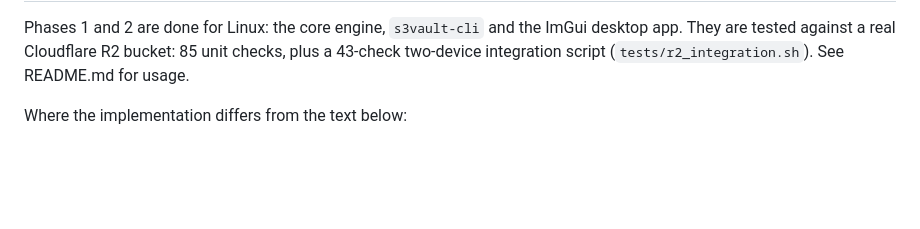
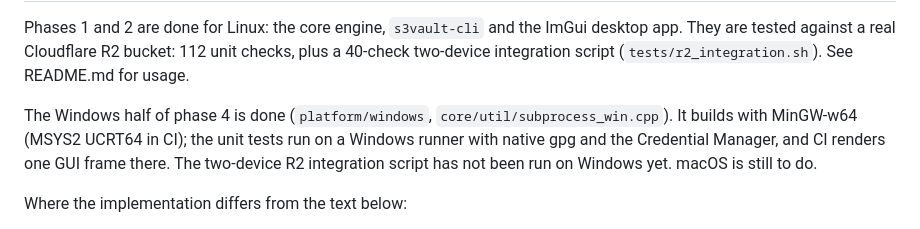
Before and after one commit to jstdlee/s3vault, a Markdown page: PLAN.md, the part around one of its changes. GitHub-like rendering; blank space fills up the shorter version.

```diff
--- a/PLAN.md
+++ b/PLAN.md
@@ -4,7 +4,11 @@
 
 Phases 1 and 2 are done for Linux: the core engine, `s3vault-cli` and the ImGui desktop app. They are tested against a
-real Cloudflare R2 bucket: 85 unit checks, plus a 43-check two-device integration script
+real Cloudflare R2 bucket: 112 unit checks, plus a 40-check two-device integration script
 (`tests/r2_integration.sh`). See README.md for usage.
+
+The Windows half of phase 4 is done (`platform/windows`, `core/util/subprocess_win.cpp`). It builds with MinGW-w64
+(MSYS2 UCRT64 in CI); the unit tests run on a Windows runner with native gpg and the Credential Manager, and CI renders
+one GUI frame there. The two-device R2 integration script has not been run on Windows yet. macOS is still to do.
 
 Where the implementation differs from the text below:
 - There is no zxcvbn. A built-in estimator checks length, character classes, repeats, common words and keyboard/alphabet
```
Also changed, not shown: other parts of PLAN.md (+1 -1 lines), README.md (+37 -9 lines), docs/screenshots/17-windows-setup.png (added).
